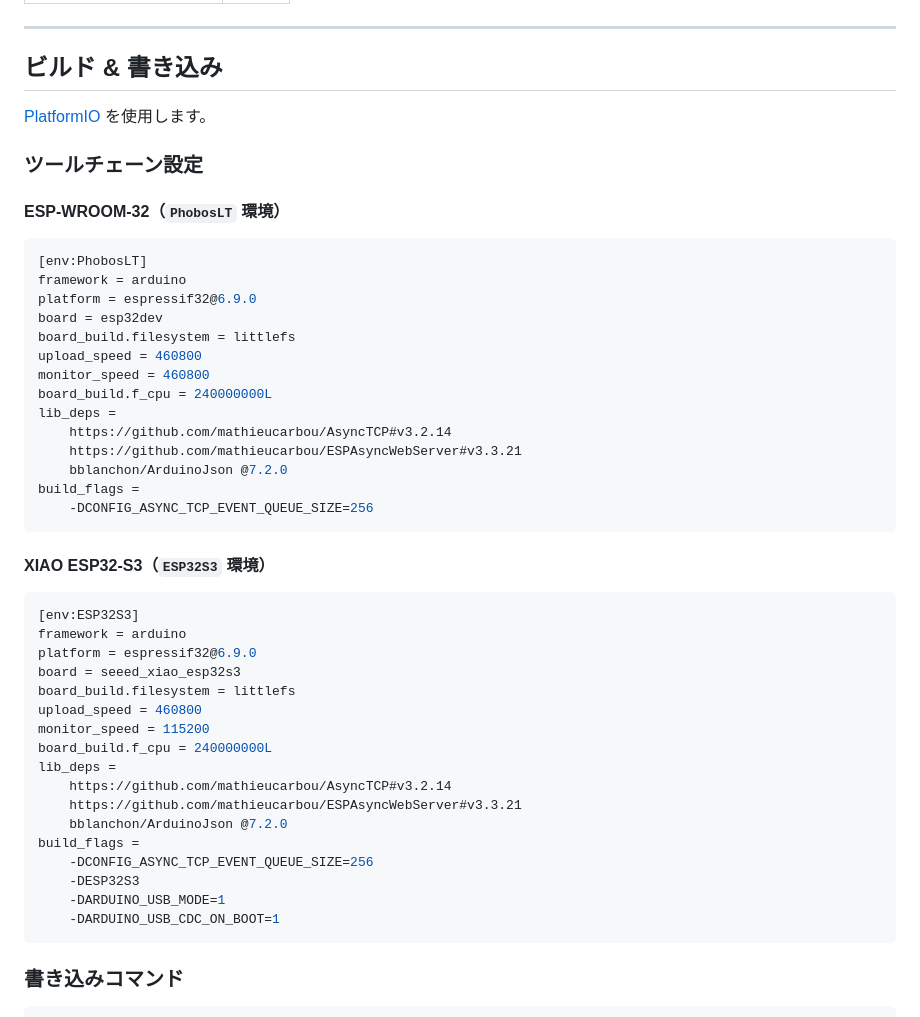
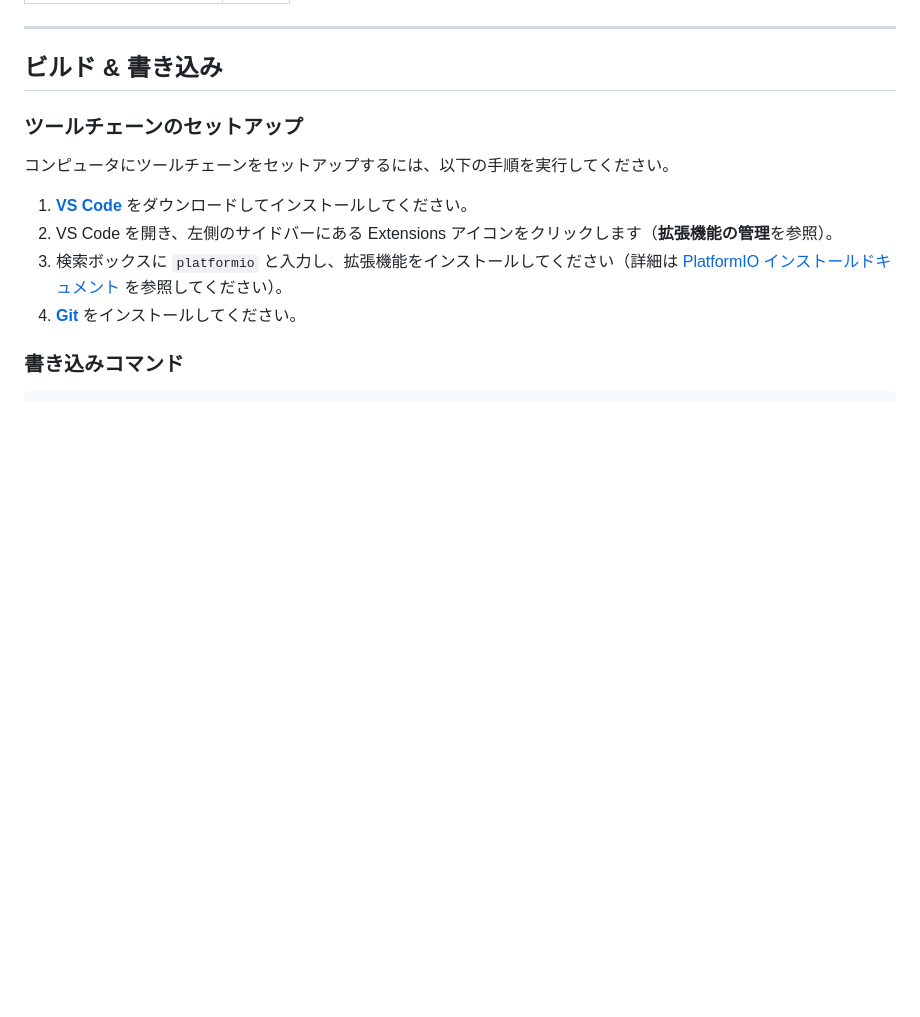
Before and after one commit to yanazoo/PhobosLT_4ch, a Markdown page: README.ja.md, the part around the change. Drawn GitHub-style; blank space fills up the shorter version.

````diff
--- a/README.ja.md
+++ b/README.ja.md
@@ -73,50 +73,14 @@ ESP32 の Wi-Fi アクセスポイント機能を使い、スマートフォン
 
 ## ビルド & 書き込み
 
-[PlatformIO](https://platformio.org/) を使用します。
+### ツールチェーンのセットアップ
 
-### ツールチェーン設定
+コンピュータにツールチェーンをセットアップするには、以下の手順を実行してください。
 
-#### ESP-WROOM-32（`PhobosLT` 環境）
-
-```ini
-[env:PhobosLT]
-framework = arduino
-platform = espressif32@6.9.0
-board = esp32dev
-board_build.filesystem = littlefs
-upload_speed = 460800
-monitor_speed = 460800
-board_build.f_cpu = 240000000L
-lib_deps =
-    https://github.com/mathieucarbou/AsyncTCP#v3.2.14
-    https://github.com/mathieucarbou/ESPAsyncWebServer#v3.3.21
-    bblanchon/ArduinoJson @7.2.0
-build_flags =
-    -DCONFIG_ASYNC_TCP_EVENT_QUEUE_SIZE=256
-```
-
-#### XIAO ESP32-S3（`ESP32S3` 環境）
-
-```ini
-[env:ESP32S3]
-framework = arduino
-platform = espressif32@6.9.0
-board = seeed_xiao_esp32s3
-board_build.filesystem = littlefs
-upload_speed = 460800
-monitor_speed = 115200
-board_build.f_cpu = 240000000L
-lib_deps =
-    https://github.com/mathieucarbou/AsyncTCP#v3.2.14
-    https://github.com/mathieucarbou/ESPAsyncWebServer#v3.3.21
-    bblanchon/ArduinoJson @7.2.0
-build_flags =
-    -DCONFIG_ASYNC_TCP_EVENT_QUEUE_SIZE=256
-    -DESP32S3
-    -DARDUINO_USB_MODE=1
-    -DARDUINO_USB_CDC_ON_BOOT=1
-```
+1. [**VS Code**](https://code.visualstudio.com/) をダウンロードしてインストールしてください。
+2. VS Code を開き、左側のサイドバーにある Extensions アイコンをクリックします（**拡張機能の管理**を参照）。
+3. 検索ボックスに `platformio` と入力し、拡張機能をインストールしてください（詳細は [PlatformIO インストールドキュメント](https://docs.platformio.org/en/latest/integration/ide/vscode.html) を参照してください）。
+4. [**Git**](https://git-scm.com/) をインストールしてください。
 
 ### 書き込みコマンド
 
````
Also changed, not shown: README.md (+6 -42 lines).
